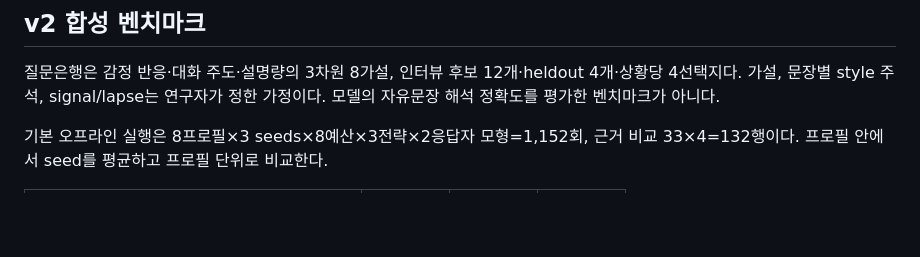
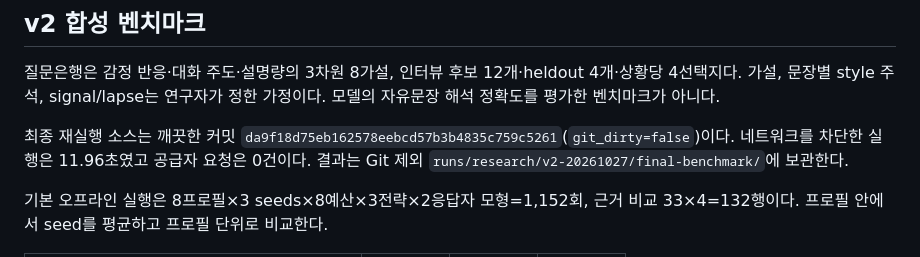
Before and after one commit to GracieRho/KoF5-TTS-delirium, a Markdown page: docs/research/validation-v2.md, the part around the change. Drawn GitHub-style; blank space fills up the shorter version.

Commit message:
docs: record clean v2 benchmark provenance

```diff
--- a/docs/research/validation-v2.md
+++ b/docs/research/validation-v2.md
@@ -38,6 +38,8 @@ Gemma 계열의 공유 풀 혼잡과 일부 모델의 공급자 오류를 관찰
 
 질문은행은 감정 반응·대화 주도·설명량의 3차원 8가설, 인터뷰 후보 12개·heldout 4개·상황당 4선택지다. 가설, 문장별 style 주석, signal/lapse는 연구자가 정한 가정이다. 모델의 자유문장 해석 정확도를 평가한 벤치마크가 아니다.
 
+최종 재실행 소스는 깨끗한 커밋 `da9f18d75eb162578eebcd57b3b4835c759c5261`(`git_dirty=false`)이다. 네트워크를 차단한 실행은 11.96초였고 공급자 요청은 0건이다. 결과는 Git 제외 `runs/research/v2-20261027/final-benchmark/`에 보관한다.
+
 기본 오프라인 실행은 8프로필×3 seeds×8예산×3전략×2응답자 모형=1,152회, 근거 비교 33×4=132행이다. 프로필 안에서 seed를 평균하고 프로필 단위로 비교한다.
 
 | 8문항 예산의 가상 응답자 가정 | 고정 | 무작위 | 적응형 |
```
